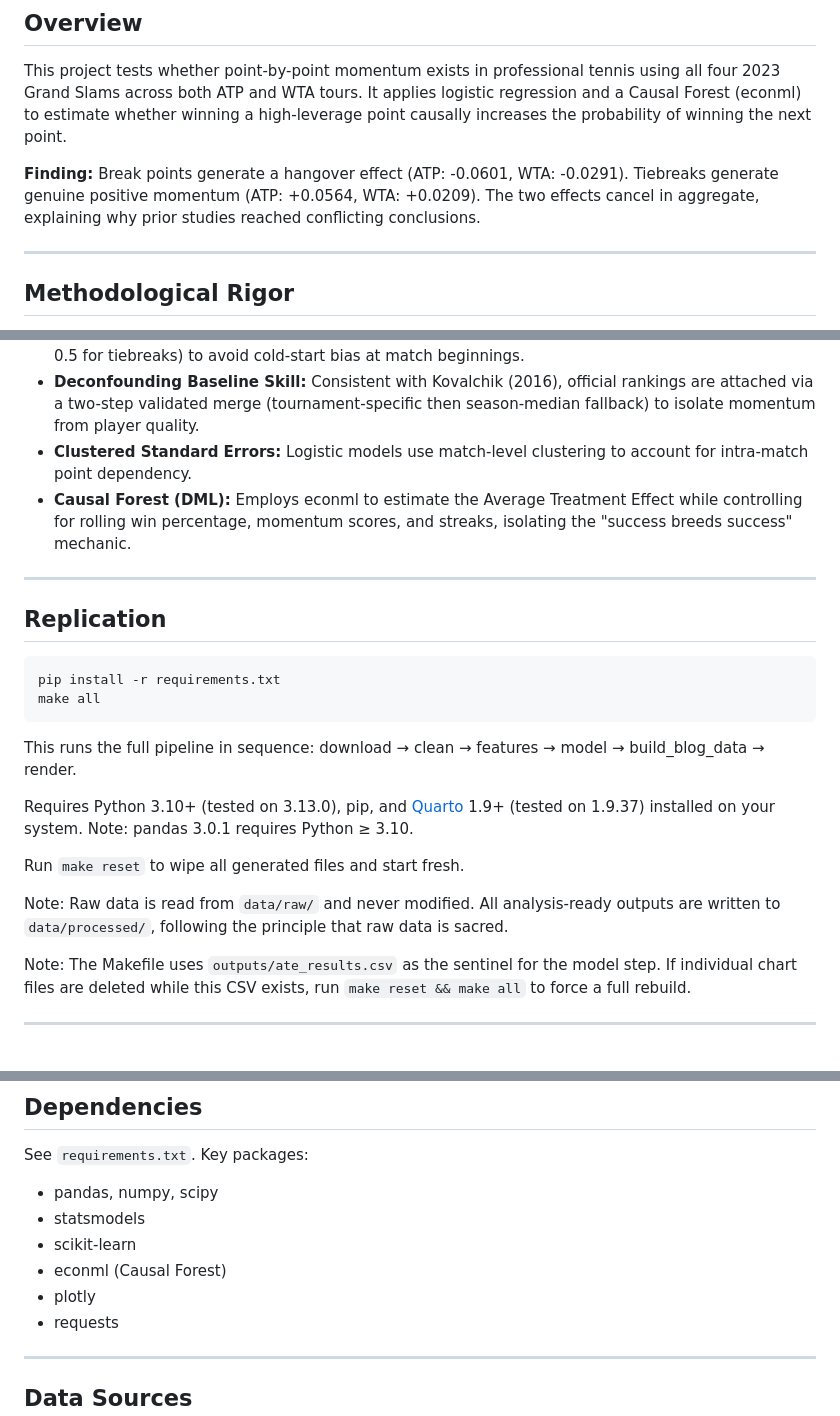
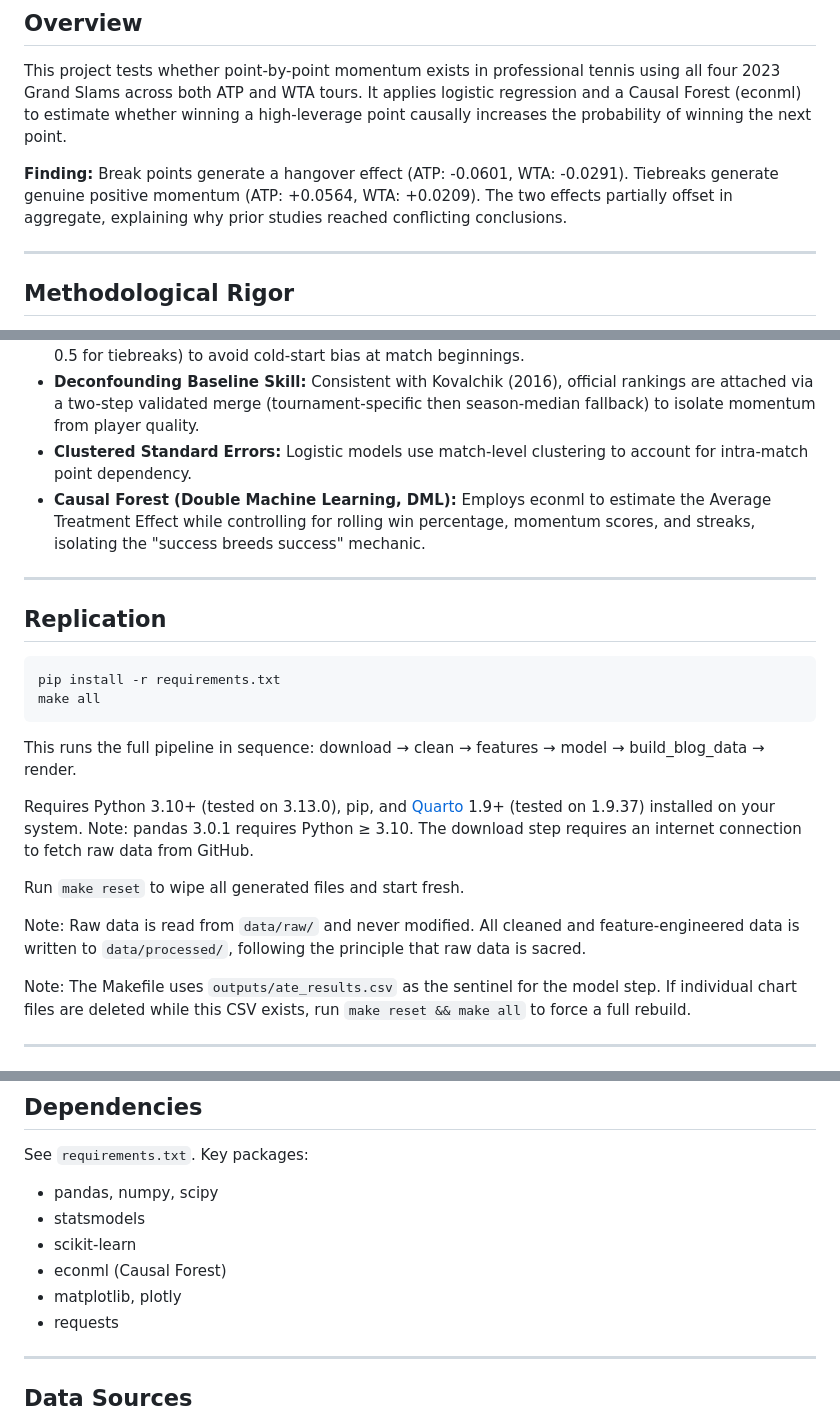
Before and after one commit to flynnpresence/BEE2041-tennis-momentum, a Markdown page: README.md, 3 parts joined by grey strips. Drawn GitHub-style.

Commit message:
README: fix cancel→partially offset, expand DML, add internet access/venv notes, add matplotlib to key packages, tighten line 42

```diff
--- a/README.md
+++ b/README.md
@@ -10,7 +10,7 @@ BEE2041 Data Science in Economics — University of Exeter
 
 This project tests whether point-by-point momentum exists in professional tennis using all four 2023 Grand Slams across both ATP and WTA tours. It applies logistic regression and a Causal Forest (econml) to estimate whether winning a high-leverage point causally increases the probability of winning the next point.
 
-**Finding:** Break points generate a hangover effect (ATP: -0.0601, WTA: -0.0291). Tiebreaks generate genuine positive momentum (ATP: +0.0564, WTA: +0.0209). The two effects cancel in aggregate, explaining why prior studies reached conflicting conclusions.
+**Finding:** Break points generate a hangover effect (ATP: -0.0601, WTA: -0.0291). Tiebreaks generate genuine positive momentum (ATP: +0.0564, WTA: +0.0209). The two effects partially offset in aggregate, explaining why prior studies reached conflicting conclusions.
 
 ---
 
@@ -22,7 +22,7 @@ To address conflicting conclusions in existing literature (Gilovich 1985 vs. Mil
 - **Forward-Rolling Priors:** Luck proxies use neutral tour-wide Bayesian priors (0.38 for return points; 0.5 for tiebreaks) to avoid cold-start bias at match beginnings.
 - **Deconfounding Baseline Skill:** Consistent with Kovalchik (2016), official rankings are attached via a two-step validated merge (tournament-specific then season-median fallback) to isolate momentum from player quality.
 - **Clustered Standard Errors:** Logistic models use match-level clustering to account for intra-match point dependency.
-- **Causal Forest (DML):** Employs econml to estimate the Average Treatment Effect while controlling for rolling win percentage, momentum scores, and streaks, isolating the "success breeds success" mechanic.
+- **Causal Forest (Double Machine Learning, DML):** Employs econml to estimate the Average Treatment Effect while controlling for rolling win percentage, momentum scores, and streaks, isolating the "success breeds success" mechanic.
 
 ---
 
@@ -35,11 +35,11 @@ make all
 
 This runs the full pipeline in sequence: download → clean → features → model → build_blog_data → render.
 
-Requires Python 3.10+ (tested on 3.13.0), pip, and [Quarto](https://quarto.org) 1.9+ (tested on 1.9.37) installed on your system. Note: pandas 3.0.1 requires Python ≥ 3.10.
+Requires Python 3.10+ (tested on 3.13.0), pip, and [Quarto](https://quarto.org) 1.9+ (tested on 1.9.37) installed on your system. Note: pandas 3.0.1 requires Python ≥ 3.10. The download step requires an internet connection to fetch raw data from GitHub.
 
 Run `make reset` to wipe all generated files and start fresh.
 
-Note: Raw data is read from `data/raw/` and never modified. All analysis-ready outputs are written to `data/processed/`, following the principle that raw data is sacred.
+Note: Raw data is read from `data/raw/` and never modified. All cleaned and feature-engineered data is written to `data/processed/`, following the principle that raw data is sacred.
 
 Note: The Makefile uses `outputs/ate_results.csv` as the sentinel for the model step. If individual chart files are deleted while this CSV exists, run `make reset && make all` to force a full rebuild.
 
@@ -79,7 +79,7 @@ See `requirements.txt`. Key packages:
 - statsmodels
 - scikit-learn
 - econml (Causal Forest)
-- plotly
+- matplotlib, plotly
 - requests
 
 ---
```
